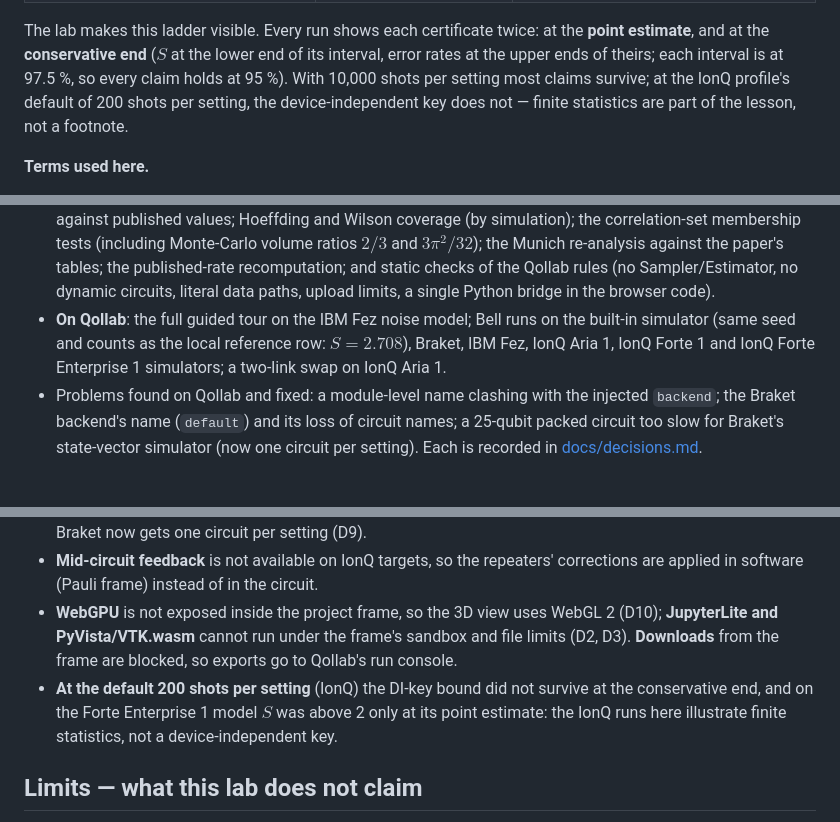
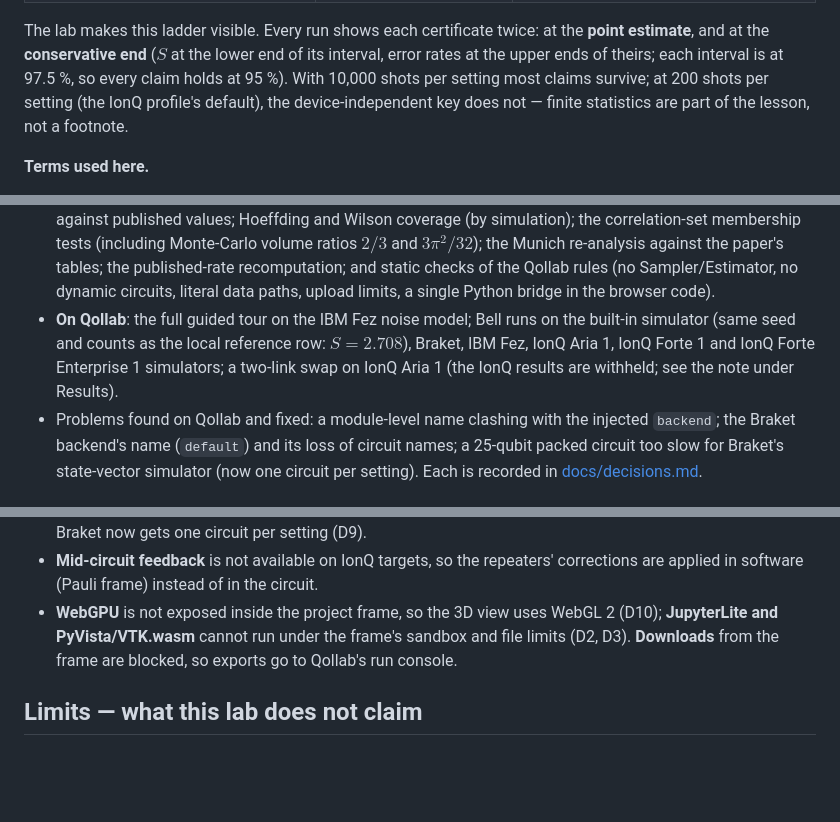
Before and after one commit to thedaemon-wizard/Qollab_IonQ_Global_Quantum_Hackathon, a Markdown page: README.md, 3 parts joined by grey strips. GitHub-like rendering; blank space fills up the shorter version.

```diff
--- a/README.md
+++ b/README.md
@@ -54,7 +54,7 @@ different amount of evidence:
 The lab makes this ladder visible. Every run shows each certificate twice: at the **point
 estimate**, and at the **conservative end** ($`S`$ at the lower end of its interval, error rates at
 the upper ends of theirs; each interval is at 97.5 %, so every claim holds at 95 %). With 10,000
-shots per setting most claims survive; at the IonQ profile's default of 200 shots per setting,
+shots per setting most claims survive; at 200 shots per setting (the IonQ profile's default),
 the device-independent key does not — finite statistics are part of the lesson, not a footnote.
 
 **Terms used here.**
@@ -332,7 +320,7 @@ its exact formula, so the lab reports the difference rather than claiming a repr
   circuits, literal data paths, upload limits, a single Python bridge in the browser code).
 - **On Qollab**: the full guided tour on the IBM Fez noise model; Bell runs on the built-in
   simulator (same seed and counts as the local reference row: $`S = 2.708`$), Braket, IBM Fez, IonQ Aria 1, IonQ Forte 1 and IonQ Forte Enterprise 1 simulators; a two-link
-  swap on IonQ Aria 1.
+  swap on IonQ Aria 1 (the IonQ results are withheld; see the note under Results).
 - Problems found on Qollab and fixed: a module-level name clashing with the injected
   `backend`; the Braket backend's name (`default`) and its loss of circuit names; a 25-qubit
   packed circuit too slow for Braket's state-vector simulator (now one circuit per setting).
@@ -375,9 +363,6 @@ widths); other reachable states were not all measured.
 - **WebGPU** is not exposed inside the project frame, so the 3D view uses WebGL 2 (D10);
   **JupyterLite and PyVista/VTK.wasm** cannot run under the frame's sandbox and file limits
   (D2, D3). **Downloads** from the frame are blocked, so exports go to Qollab's run console.
-- **At the default 200 shots per setting** (IonQ) the DI-key bound did not survive at the
-  conservative end, and on the Forte Enterprise 1 model $`S`$ was above 2 only at its point
-  estimate: the IonQ runs here illustrate finite statistics, not a device-independent key.
 
 ## Limits — what this lab does not claim
 
```
Also changed, not shown: other parts of README.md (+12 -24 lines).
